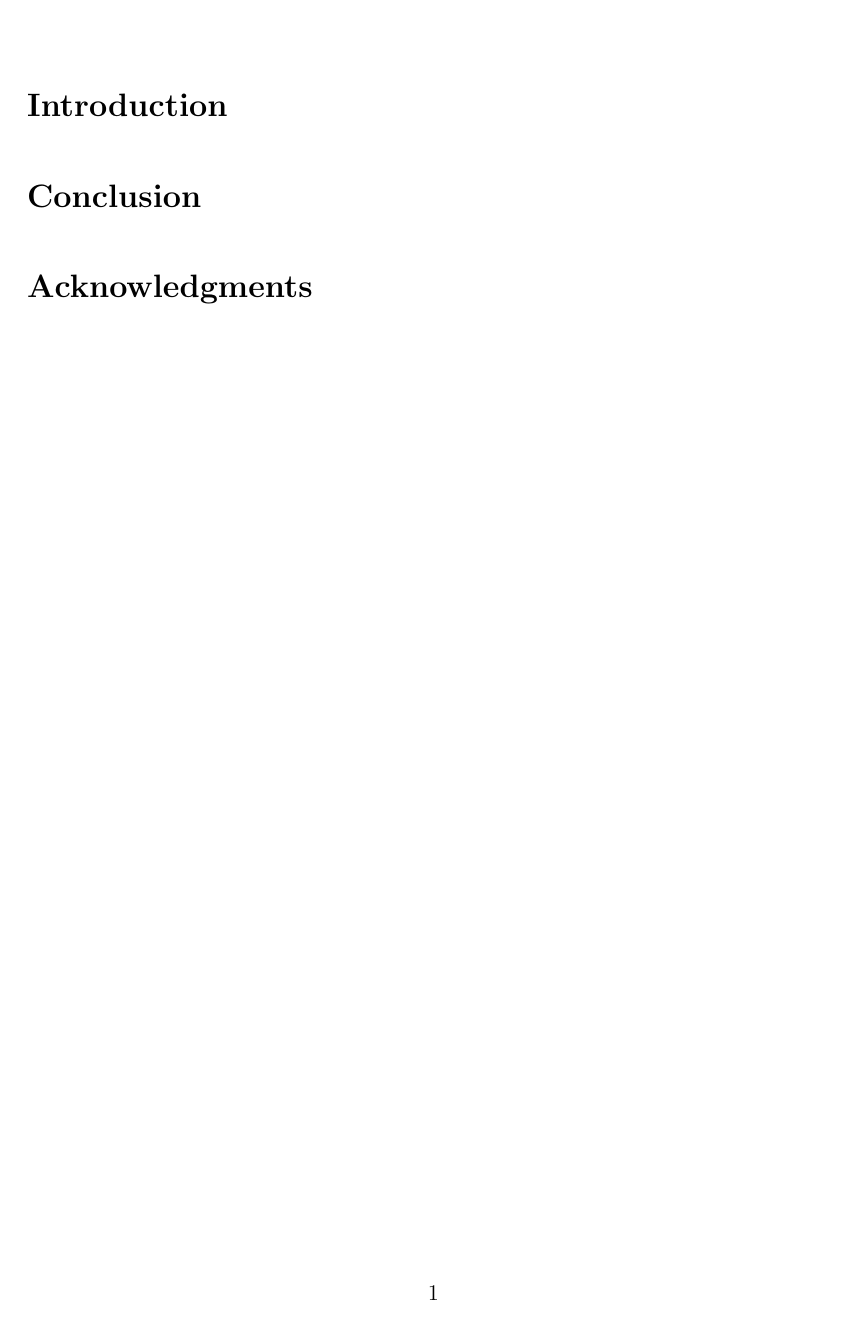
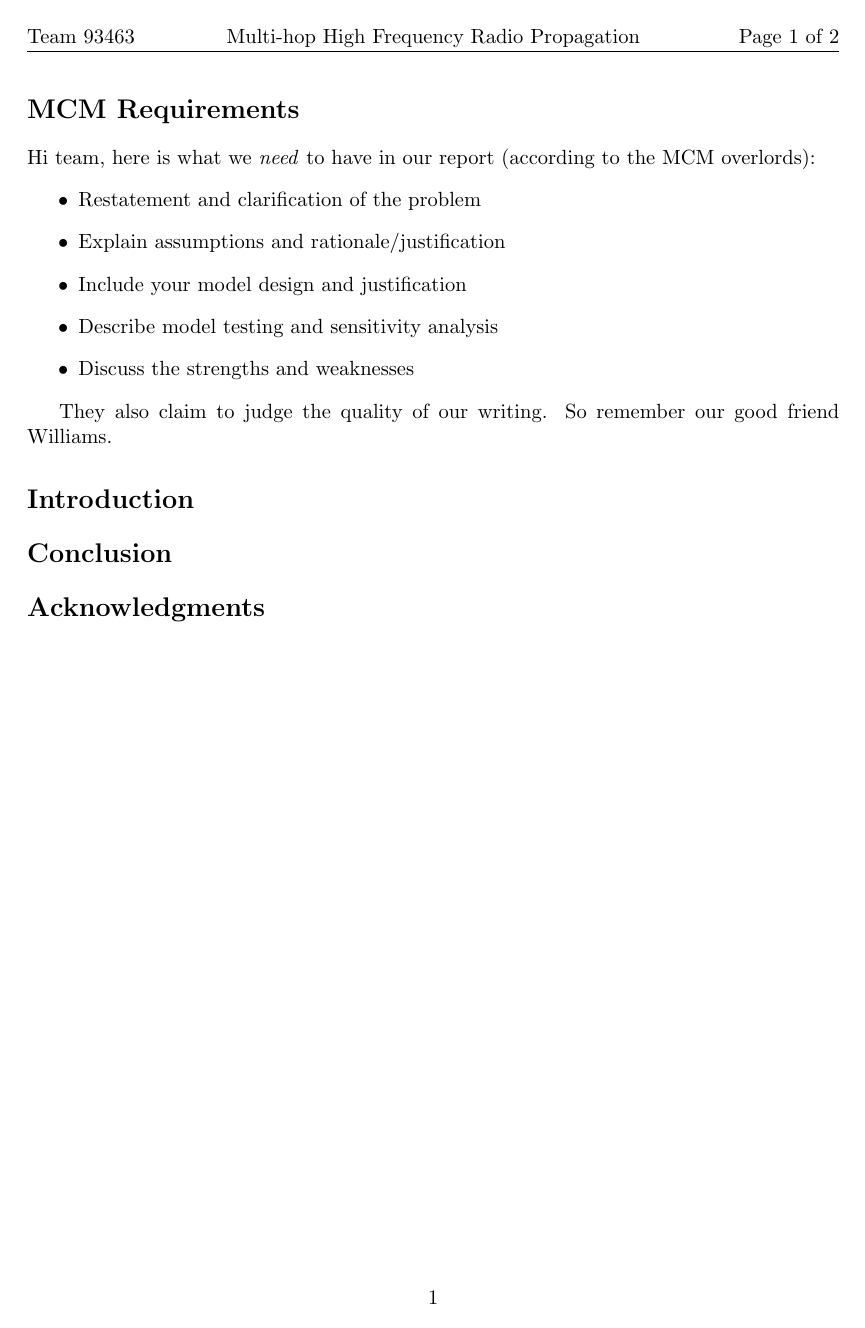
Before and after one commit to collopa/mcm, a LaTeX paper (write_up/solution.tex): page 2 of 3. Compiled offline with pdfLaTeX.

```diff
--- a/write_up/solution.tex
+++ b/write_up/solution.tex
@@ -1,4 +1,4 @@
-\documentclass[12pt]{article}
+\documentclass[11pt]{article}
 \usepackage[super,square,comma]{natbib}
 \usepackage[letterpaper, margin=1.25in]{geometry}
 \usepackage{tikz}
@@ -13,3 +13,8 @@
 \usepackage[labelfont=bf]{caption}
 \usepackage{subcaption}
 
+\usepackage{fancyhdr}
+\pagestyle{fancy}
+\lhead{Team 93463}
+\chead{Multi-hop High Frequency Radio Propagation}
+\rhead{Page \thepage\ of \pageref{LastPage}}
@@ -56,6 +67,7 @@
     \textsc{{Mathematical Competition in Modeling}}
     }
 
+\author{\Large Team 93463}
 \date{\today}
 
 
@@ -79,8 +91,20 @@
 %%%%%%%%%%%%%%%%%%%%%%%%%%%%%%%%%%%%%%%%%%%%%%%%%%%%%%%%%%%%%%%%%%%%%
 %% Body
 %%%%%%%%%%%%%%%%%%%%%%%%%%%%%%%%%%%%%%%%%%%%%%%%%%%%%%%%%%%%%%%%%%%%%
-\doublespacing
 \setcounter{page}{1} %set new page number to 1
+
+\section*{MCM Requirements}
+
+Hi team, here is what we \emph{need} to have in our report (according to the MCM overlords):
+\begin{itemize}
+    \item Restatement and clarification of the problem
+    \item Explain assumptions and rationale/justification
+    \item Include your model design and justification
+    \item Describe model testing and sensitivity analysis
+    \item Discuss the strengths and weaknesses
+\end{itemize}
+
+They also claim to judge the quality of our writing. So remember our good friend Williams.
 
 \section*{Introduction}
 \label{sec: intro}
```
Also changed, not shown: write_up/solution.pdf, write_up/solution.tex (38 more changed lines), 6 other files.
